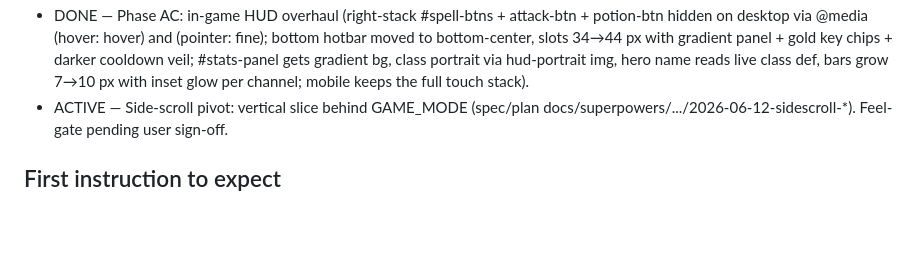
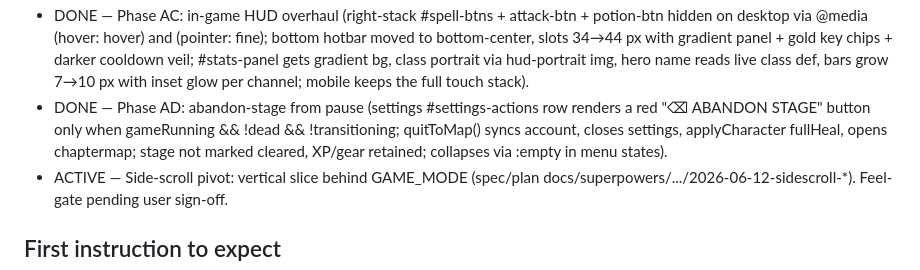
Before and after one commit to chriseg0996-star/Wardenfall, a Markdown page: CLAUDE.md, the part around the change. Drawn GitHub-style; blank space fills up the shorter version.

Commit message:
Docs: CLAUDE.md roadmap — Phase AD DONE (abandon-stage from pause)

```diff
--- a/CLAUDE.md
+++ b/CLAUDE.md
@@ -51,6 +51,7 @@ single file: `index.html`.
 - DONE — Phase AA: settings/pause overlay overhaul (gradient vignette + gradient panel + ember-gold 18px title matching wordmark; themed slider with gold thumb + glow; themed checkbox with brown→gold gradient + ✓ glyph + glow; _detectActivePreset() compares bindings to KEYBIND_PRESETS and renderSettings adds .active class to the matching preset with gold gradient + ● suffix; all buttons share the title-menu vocabulary — gradient bg + purple border + hover lift).
 - DONE — Phase AB: drop WoW reference + settings optimization (KEYBIND_PRESETS.wow → .alt internally; label "WoW (QER+F)" → "ALT (QER+F)"; README + code comments updated; .preset-summary chip row below preset buttons shows live Move/Attack/Potion/Skills bindings for the active scheme so player sees what each preset does without expanding Customize Keys; _prettyKey() shared helper; panel + section margins tightened; redundant subtitle copy removed).
 - DONE — Phase AC: in-game HUD overhaul (right-stack #spell-btns + attack-btn + potion-btn hidden on desktop via @media (hover: hover) and (pointer: fine); bottom hotbar moved to bottom-center, slots 34→44 px with gradient panel + gold key chips + darker cooldown veil; #stats-panel gets gradient bg, class portrait via hud-portrait img, hero name reads live class def, bars grow 7→10 px with inset glow per channel; mobile keeps the full touch stack).
+- DONE — Phase AD: abandon-stage from pause (settings #settings-actions row renders a red "⌫ ABANDON STAGE" button only when gameRunning && !dead && !transitioning; quitToMap() syncs account, closes settings, applyCharacter fullHeal, opens chaptermap; stage not marked cleared, XP/gear retained; collapses via :empty in menu states).
 - ACTIVE — Side-scroll pivot: vertical slice behind GAME_MODE (spec/plan docs/superpowers/.../2026-06-12-sidescroll-*). Feel-gate pending user sign-off.
 
 ## First instruction to expect
```
